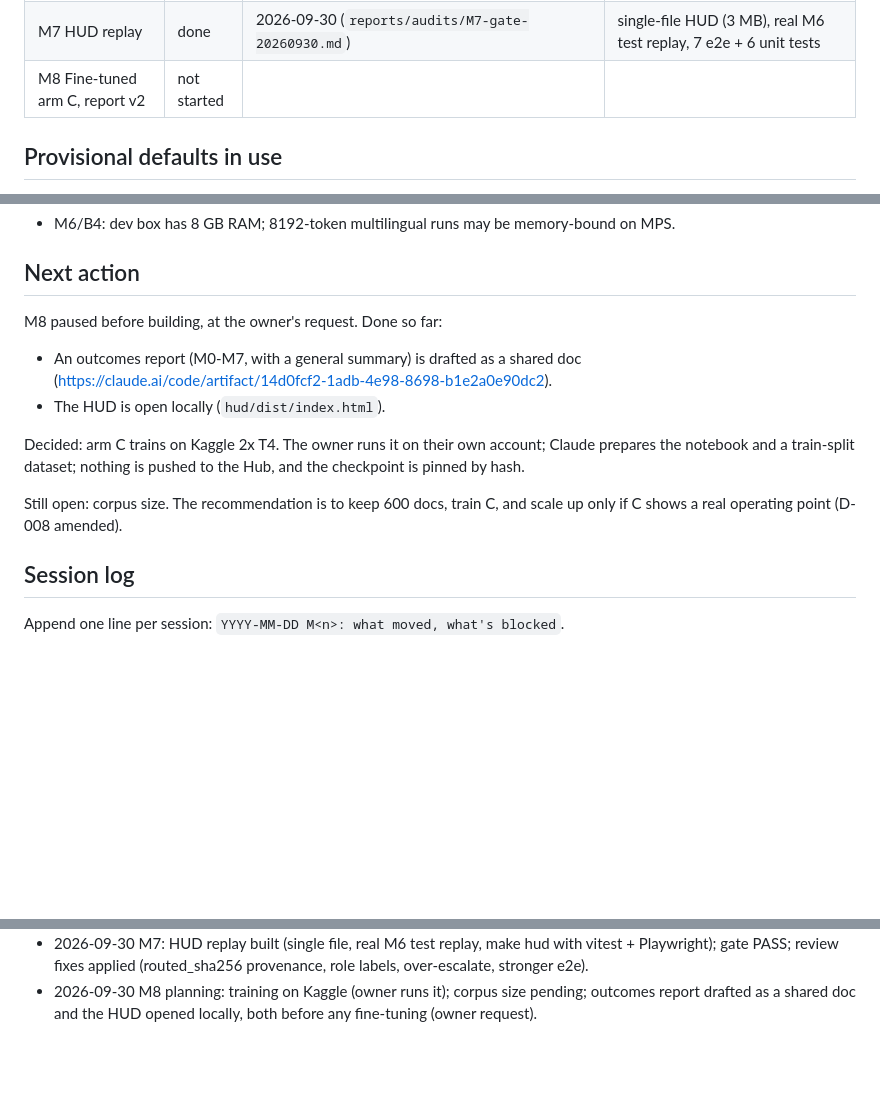
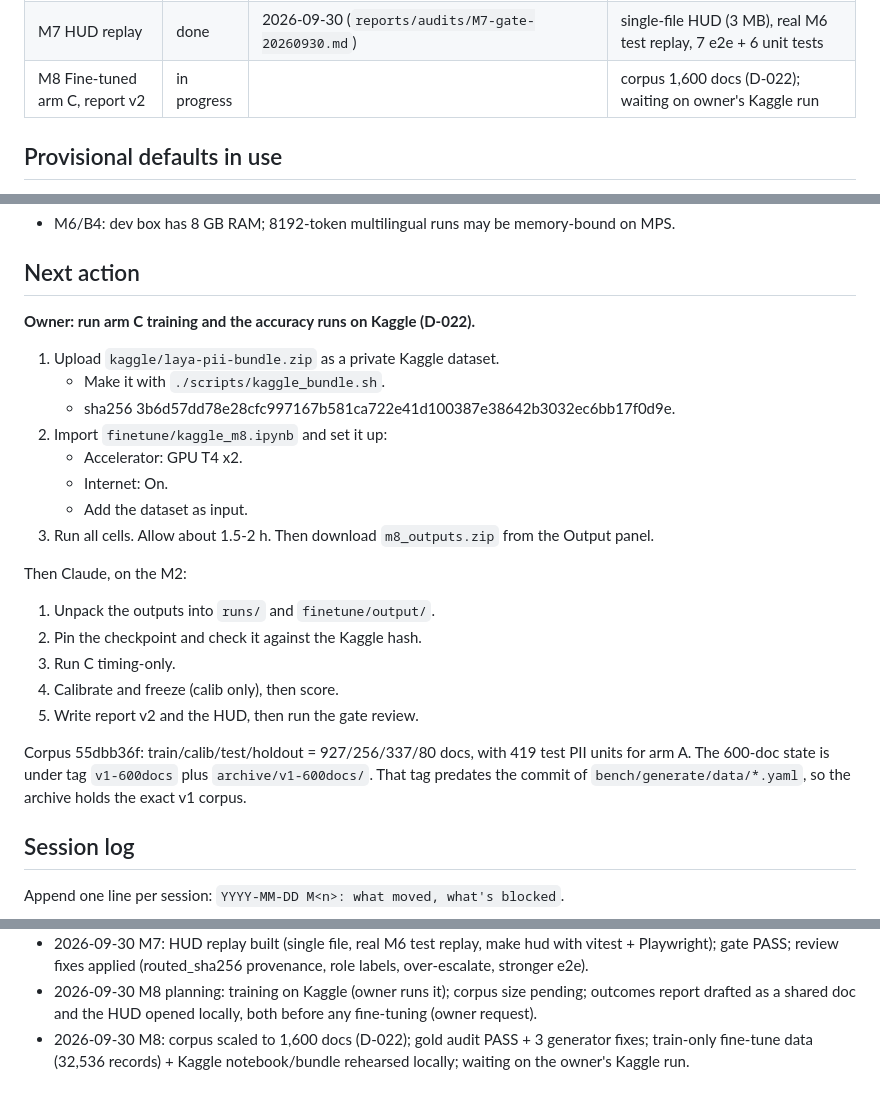
Before and after one commit to dfridkin/laya-pii-bench, a Markdown page: docs/STATUS.md, 3 parts joined by grey strips. Rendered like a GitHub page; blank space fills up the shorter version.

Commit message:
M8: STATUS: waiting on the owner's Kaggle run (bundle + notebook ready)
Co-Authored-By: Claude Opus 5.5 <noreply@anthropic.com>
Claude-Session: https://claude.ai/code/session_01UtXnBDobJ1TqggqjfeLPtz

```diff
--- a/docs/STATUS.md
+++ b/docs/STATUS.md
@@ -13,7 +13,7 @@ Last updated: 2026-09-30 (M7 gate passed)
 | M5 Label + split | done | 2026-09-27 (`reports/audits/M5-gate-20260927-pass.md`; reviews #1, #2 FAIL fixed) | 600 docs split 350/96/124/30, no leaks, all classes in every split; calib freeze enforced |
 | M6 Zero-shot arms, calibrate, score, report v1 | done | 2026-09-30 (`reports/audits/M6-gate-20260930.md`; results review `M6_results_review.md`) | 10 runs; calib frozen 4abf110; D-008 flagged; zero-shot operating point degenerate, multilingual no signal |
 | M7 HUD replay | done | 2026-09-30 (`reports/audits/M7-gate-20260930.md`) | single-file HUD (3 MB), real M6 test replay, 7 e2e + 6 unit tests |
-| M8 Fine-tuned arm C, report v2 | not started | | |
+| M8 Fine-tuned arm C, report v2 | in progress | | corpus 1,600 docs (D-022); waiting on owner's Kaggle run |
 
 ## Provisional defaults in use
 
@@ -383,17 +383,28 @@ Fixes for `reports/audits/M0-M3-audit-20260926.md` section A, commits 1ff3956..8
 
 ## Next action
 
-M8 paused before building, at the owner's request. Done so far:
-- An outcomes report (M0-M7, with a general summary) is drafted as a shared doc
-  (https://claude.ai/code/artifact/14d0fcf2-1adb-4e98-8698-b1e2a0e90dc2).
-- The HUD is open locally (`hud/dist/index.html`).
+**Owner: run arm C training and the accuracy runs on Kaggle (D-022).**
 
-Decided: arm C trains on Kaggle 2x T4. The owner runs it on their own account; Claude prepares the
-notebook and a train-split dataset; nothing is pushed to the Hub, and the checkpoint is pinned by
-hash.
+1. Upload `kaggle/laya-pii-bundle.zip` as a private Kaggle dataset.
+   - Make it with `./scripts/kaggle_bundle.sh`.
+   - sha256 3b6d57dd78e28cfc997167b581ca722e41d100387e38642b3032ec6bb17f0d9e.
+2. Import `finetune/kaggle_m8.ipynb` and set it up:
+   - Accelerator: GPU T4 x2.
+   - Internet: On.
+   - Add the dataset as input.
+3. Run all cells. Allow about 1.5-2 h. Then download `m8_outputs.zip` from the Output panel.
 
-Still open: corpus size. The recommendation is to keep 600 docs, train C, and scale up only if C
-shows a real operating point (D-008 amended).
+Then Claude, on the M2:
+
+1. Unpack the outputs into `runs/` and `finetune/output/`.
+2. Pin the checkpoint and check it against the Kaggle hash.
+3. Run C timing-only.
+4. Calibrate and freeze (calib only), then score.
+5. Write report v2 and the HUD, then run the gate review.
+
+Corpus 55dbb36f: train/calib/test/holdout = 927/256/337/80 docs, with 419 test PII units for arm A.
+The 600-doc state is under tag `v1-600docs` plus `archive/v1-600docs/`. That tag predates the
+commit of `bench/generate/data/*.yaml`, so the archive holds the exact v1 corpus.
 
 ## Session log
 
@@ -419,3 +430,4 @@ Append one line per session: `YYYY-MM-DD M<n>: what moved, what's blocked`.
 - 2026-09-30 D-021: qs_v3 run on arm A (calib frozen 7a5d6bb), scored; AUROC 0.509 vs qs_v1 0.778 (general yes-bias, not date-specific); report finding and audit record added.
 - 2026-09-30 M7: HUD replay built (single file, real M6 test replay, make hud with vitest + Playwright); gate PASS; review fixes applied (routed_sha256 provenance, role labels, over-escalate, stronger e2e).
 - 2026-09-30 M8 planning: training on Kaggle (owner runs it); corpus size pending; outcomes report drafted as a shared doc and the HUD opened locally, both before any fine-tuning (owner request).
+- 2026-09-30 M8: corpus scaled to 1,600 docs (D-022); gold audit PASS + 3 generator fixes; train-only fine-tune data (32,536 records) + Kaggle notebook/bundle rehearsed locally; waiting on the owner's Kaggle run.
```
